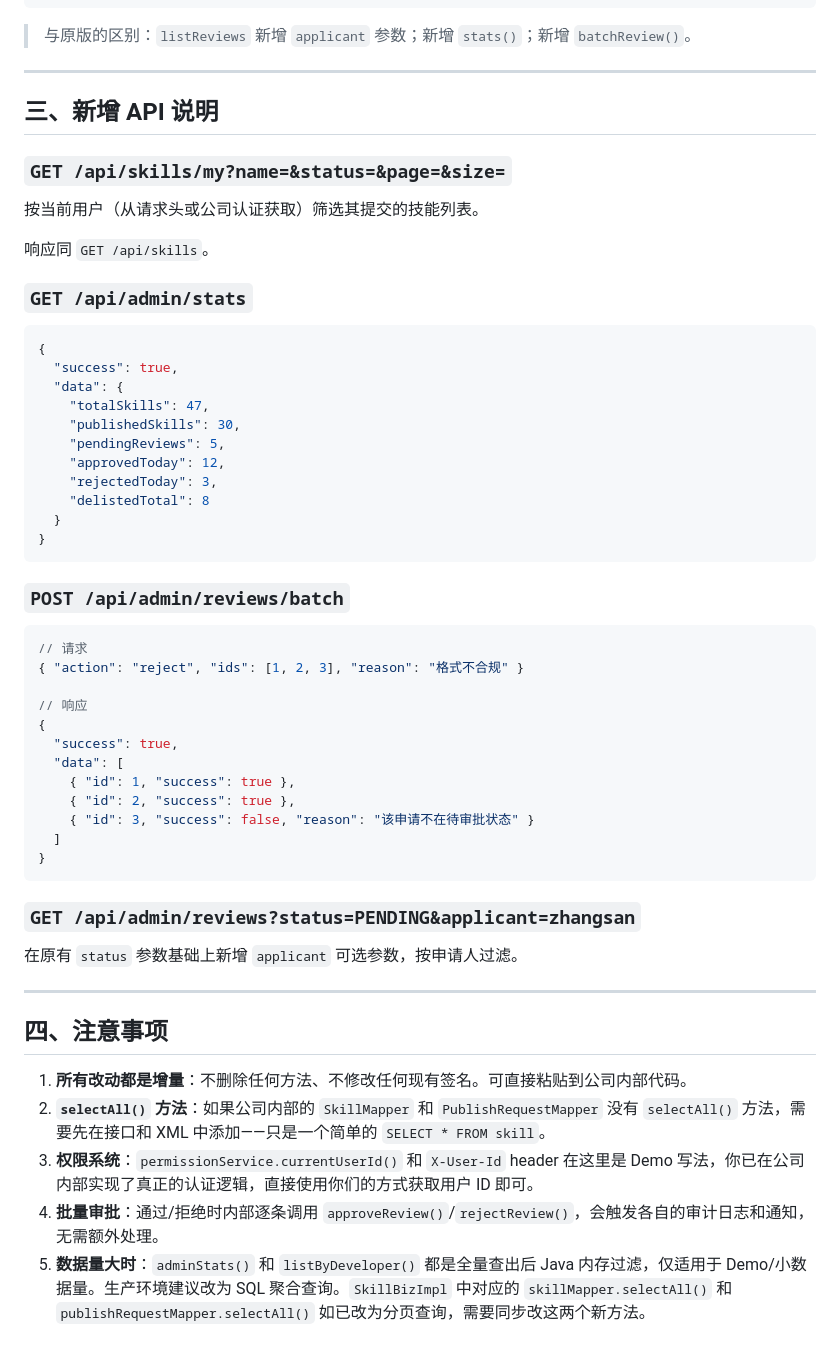
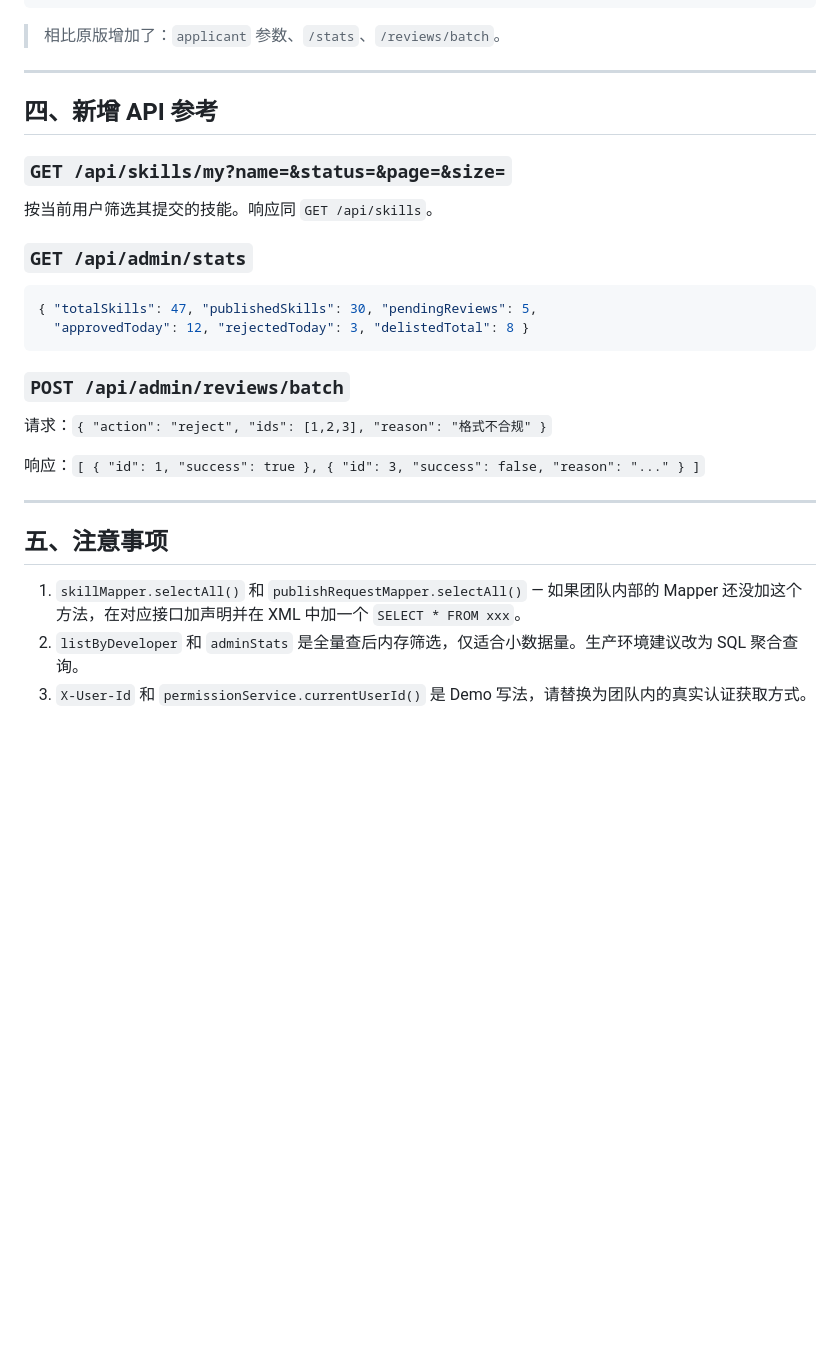
Before and after one commit to toBeYoungD/skill-hub-demo, a Markdown page: SYNC-GUIDE.md, the part around one of its changes. Drawn GitHub-style; blank space fills up the shorter version.

````diff
--- a/SYNC-GUIDE.md
+++ b/SYNC-GUIDE.md
@@ -280,61 +320,33 @@ public class ReviewController {
 }
 ```
 
-> 与原版的区别：`listReviews` 新增 `applicant` 参数；新增 `stats()`；新增 `batchReview()`。
+> 相比原版增加了：`applicant` 参数、`/stats`、`/reviews/batch`。
 
 ---
 
-## 三、新增 API 说明
+## 四、新增 API 参考
 
 ### `GET /api/skills/my?name=&status=&page=&size=`
 
-按当前用户（从请求头或公司认证获取）筛选其提交的技能列表。
-
-响应同 `GET /api/skills`。
+按当前用户筛选其提交的技能。响应同 `GET /api/skills`。
 
 ### `GET /api/admin/stats`
 
 ```json
-{
-  "success": true,
-  "data": {
-    "totalSkills": 47,
-    "publishedSkills": 30,
-    "pendingReviews": 5,
-    "approvedToday": 12,
-    "rejectedToday": 3,
-    "delistedTotal": 8
-  }
-}
+{ "totalSkills": 47, "publishedSkills": 30, "pendingReviews": 5,
+  "approvedToday": 12, "rejectedToday": 3, "delistedTotal": 8 }
 ```
 
 ### `POST /api/admin/reviews/batch`
 
-```json
-// 请求
-{ "action": "reject", "ids": [1, 2, 3], "reason": "格式不合规" }
+请求：`{ "action": "reject", "ids": [1,2,3], "reason": "格式不合规" }`
 
-// 响应
-{
-  "success": true,
-  "data": [
-    { "id": 1, "success": true },
-    { "id": 2, "success": true },
-    { "id": 3, "success": false, "reason": "该申请不在待审批状态" }
-  ]
-}
-```
-
-### `GET /api/admin/reviews?status=PENDING&applicant=zhangsan`
-
-在原有 `status` 参数基础上新增 `applicant` 可选参数，按申请人过滤。
+响应：`[ { "id": 1, "success": true }, { "id": 3, "success": false, "reason": "..." } ]`
 
 ---
 
-## 四、注意事项
+## 五、注意事项
 
-1. **所有改动都是增量**：不删除任何方法、不修改任何现有签名。可直接粘贴到公司内部代码。
-2. **`selectAll()` 方法**：如果公司内部的 `SkillMapper` 和 `PublishRequestMapper` 没有 `selectAll()` 方法，需要先在接口和 XML 中添加——只是一个简单的 `SELECT * FROM skill`。
-3. **权限系统**：`permissionService.currentUserId()` 和 `X-User-Id` header 在这里是 Demo 写法，你已在公司内部实现了真正的认证逻辑，直接使用你们的方式获取用户 ID 即可。
-4. **批量审批**：通过/拒绝时内部逐条调用 `approveReview()`/`rejectReview()`，会触发各自的审计日志和通知，无需额外处理。
-5. **数据量大时**：`adminStats()` 和 `listByDeveloper()` 都是全量查出后 Java 内存过滤，仅适用于 Demo/小数据量。生产环境建议改为 SQL 聚合查询。`SkillBizImpl` 中对应的 `skillMapper.selectAll()` 和 `publishRequestMapper.selectAll()` 如已改为分页查询，需要同步改这两个新方法。
+1. `skillMapper.selectAll()` 和 `publishRequestMapper.selectAll()` — 如果团队内部的 Mapper 还没加这个方法，在对应接口加声明并在 XML 中加一个 `SELECT * FROM xxx`。
+2. `listByDeveloper` 和 `adminStats` 是全量查后内存筛选，仅适合小数据量。生产环境建议改为 SQL 聚合查询。
+3. `X-User-Id` 和 `permissionService.currentUserId()` 是 Demo 写法，请替换为团队内的真实认证获取方式。
````
Also changed, not shown: other parts of SYNC-GUIDE.md (+80 -40 lines).
